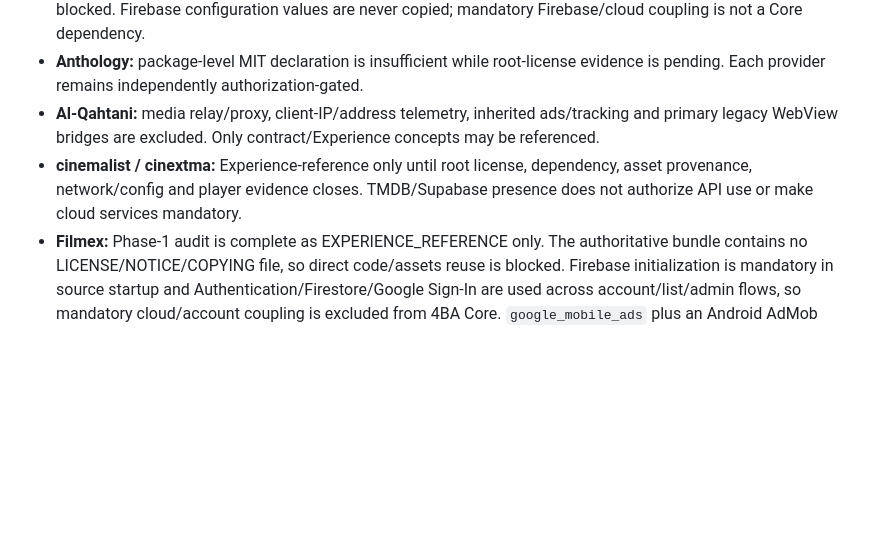
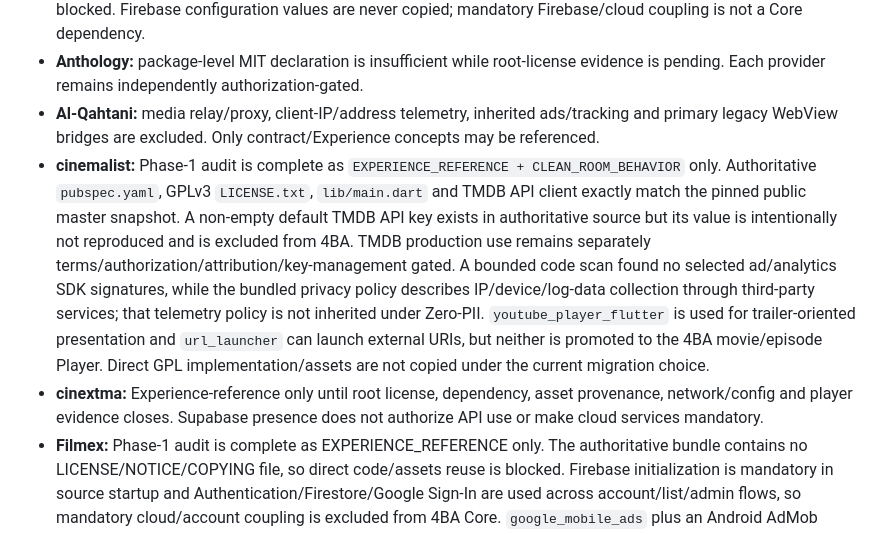
Before and after one commit to theeb1230-dot/4EB_TV-, a Markdown page: docs/LICENSE_SECURITY_AUDIT.md, the part around the change. GitHub-like rendering; blank space fills up the shorter version.

Commit message:
audit: finalize cinemalist license-security boundary

```diff
--- a/docs/LICENSE_SECURITY_AUDIT.md
+++ b/docs/LICENSE_SECURITY_AUDIT.md
@@ -30,7 +30,8 @@ Never reproduce credential/token/cookie/private-key values in commits, issues, P
 - **CineSpot:** no root license was found in the authoritative bundle, therefore direct implementation reuse is blocked. Firebase configuration values are never copied; mandatory Firebase/cloud coupling is not a Core dependency.
 - **Anthology:** package-level MIT declaration is insufficient while root-license evidence is pending. Each provider remains independently authorization-gated.
 - **Al-Qahtani:** media relay/proxy, client-IP/address telemetry, inherited ads/tracking and primary legacy WebView bridges are excluded. Only contract/Experience concepts may be referenced.
-- **cinemalist / cinextma:** Experience-reference only until root license, dependency, asset provenance, network/config and player evidence closes. TMDB/Supabase presence does not authorize API use or make cloud services mandatory.
+- **cinemalist:** Phase-1 audit is complete as `EXPERIENCE_REFERENCE + CLEAN_ROOM_BEHAVIOR` only. Authoritative `pubspec.yaml`, GPLv3 `LICENSE.txt`, `lib/main.dart` and TMDB API client exactly match the pinned public master snapshot. A non-empty default TMDB API key exists in authoritative source but its value is intentionally not reproduced and is excluded from 4BA. TMDB production use remains separately terms/authorization/attribution/key-management gated. A bounded code scan found no selected ad/analytics SDK signatures, while the bundled privacy policy describes IP/device/log-data collection through third-party services; that telemetry policy is not inherited under Zero-PII. `youtube_player_flutter` is used for trailer-oriented presentation and `url_launcher` can launch external URIs, but neither is promoted to the 4BA movie/episode Player. Direct GPL implementation/assets are not copied under the current migration choice.
+- **cinextma:** Experience-reference only until root license, dependency, asset provenance, network/config and player evidence closes. Supabase presence does not authorize API use or make cloud services mandatory.
 - **Filmex:** Phase-1 audit is complete as EXPERIENCE_REFERENCE only. The authoritative bundle contains no LICENSE/NOTICE/COPYING file, so direct code/assets reuse is blocked. Firebase initialization is mandatory in source startup and Authentication/Firestore/Google Sign-In are used across account/list/admin flows, so mandatory cloud/account coupling is excluded from 4BA Core. `google_mobile_ads` plus an Android AdMob application ID are present and fully excluded under ZERO_ADS. Actual playback is WebView/Google-Drive-preview oriented with unrestricted JavaScript and Android third-party cookies; `video_player` is declared but no `VideoPlayer` usage was found in the bounded Dart scan. WebView-first playback is excluded under Native Playback First.
 - **turkish-series:** large mutable datasets require license/data provenance and freshness/rollback evidence; they are not compiled wholesale into Core or application binaries.
 - **xoxixoxi:** Puppeteer/ffmpeg/extraction runtime is blocked pending license, authorization and process-security evidence. Bypass and media relay behavior are excluded.
```
